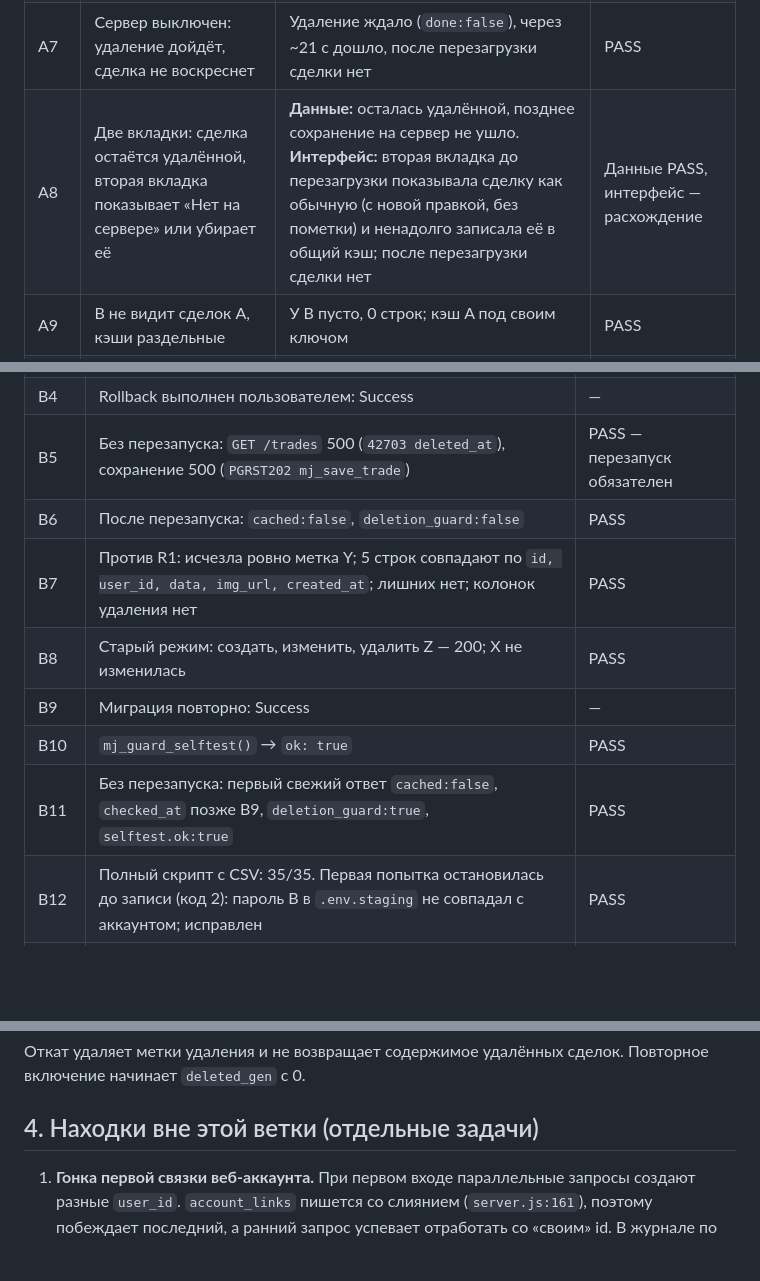
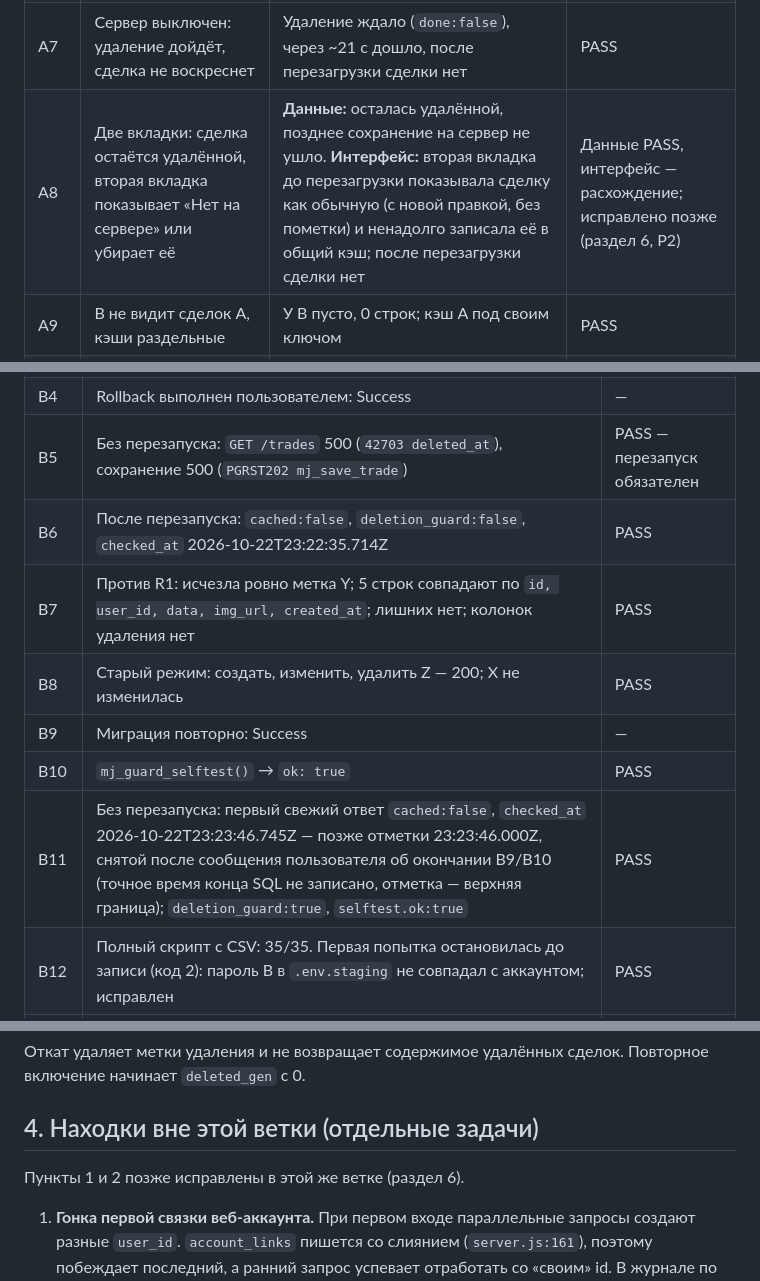
Before and after one commit to mackhoul/mackh-journal, a Markdown page: db/staging/04-staging-results.md, 3 parts joined by grey strips. Rendered like a GitHub page; blank space fills up the shorter version.

```diff
--- a/db/staging/04-staging-results.md
+++ b/db/staging/04-staging-results.md
@@ -27,7 +27,7 @@
 | A5 | После перезагрузки удалённые не возвращаются | Вернулись только активные, очередь пуста | PASS |
 | A6 | Сервер выключен: «Не отправлено», после включения одна последняя версия | В очереди одна запись, через ~24 с доставлена, дублей нет | PASS |
 | A7 | Сервер выключен: удаление дойдёт, сделка не воскреснет | Удаление ждало (`done:false`), через ~21 с дошло, после перезагрузки сделки нет | PASS |
-| A8 | Две вкладки: сделка остаётся удалённой, вторая вкладка показывает «Нет на сервере» или убирает её | **Данные:** осталась удалённой, позднее сохранение на сервер не ушло. **Интерфейс:** вторая вкладка до перезагрузки показывала сделку как обычную (с новой правкой, без пометки) и ненадолго записала её в общий кэш; после перезагрузки сделки нет | Данные PASS, интерфейс — расхождение |
+| A8 | Две вкладки: сделка остаётся удалённой, вторая вкладка показывает «Нет на сервере» или убирает её | **Данные:** осталась удалённой, позднее сохранение на сервер не ушло. **Интерфейс:** вторая вкладка до перезагрузки показывала сделку как обычную (с новой правкой, без пометки) и ненадолго записала её в общий кэш; после перезагрузки сделки нет | Данные PASS, интерфейс — расхождение; исправлено позже (раздел 6, P2) |
 | A9 | B не видит сделок A, кэши раздельные | У B пусто, 0 строк; кэш A под своим ключом | PASS |
 | A10 | `img_url` сохраняется при правке | Сохранилась | PASS |
 | A11 | 375/768/1440 и клавиатура | Без горизонтальной прокрутки, «Отменить» нажимается мышью на всех ширинах. **Клавиатура:** карточка сделки (`div`) и «Отменить» (`span`) не получают фокус — без мыши не открыть сделку и не отменить удаление (то же в `main`) | Ширины PASS, клавиатура FAIL |
@@ -43,12 +43,12 @@
 | B3 R1 | 6 строк, метка только Y | — |
 | B4 | Rollback выполнен пользователем: Success | — |
 | B5 | Без перезапуска: `GET /trades` 500 (`42703 deleted_at`), сохранение 500 (`PGRST202 mj_save_trade`) | PASS — перезапуск обязателен |
-| B6 | После перезапуска: `cached:false`, `deletion_guard:false` | PASS |
+| B6 | После перезапуска: `cached:false`, `deletion_guard:false`, `checked_at` 2026-10-22T23:22:35.714Z | PASS |
 | B7 | Против R1: исчезла ровно метка Y; 5 строк совпадают по `id, user_id, data, img_url, created_at`; лишних нет; колонок удаления нет | PASS |
 | B8 | Старый режим: создать, изменить, удалить Z — 200; X не изменилась | PASS |
 | B9 | Миграция повторно: Success | — |
 | B10 | `mj_guard_selftest()` → `ok: true` | PASS |
-| B11 | Без перезапуска: первый свежий ответ `cached:false`, `checked_at` позже B9, `deletion_guard:true`, `selftest.ok:true` | PASS |
+| B11 | Без перезапуска: первый свежий ответ `cached:false`, `checked_at` 2026-10-22T23:23:46.745Z — позже отметки 23:23:46.000Z, снятой после сообщения пользователя об окончании B9/B10 (точное время конца SQL не записано, отметка — верхняя граница); `deletion_guard:true`, `selftest.ok:true` | PASS |
 | B12 | Полный скрипт с CSV: 35/35. Первая попытка остановилась до записи (код 2): пароль B в `.env.staging` не совпадал с аккаунтом; исправлен | PASS |
 | B13 | X удалена; Y и Z уже отсутствовали | PASS |
 | B14 | Против R0: 4 строки, все колонки совпадают, лишних нет | PASS |
@@ -62,6 +62,8 @@
 
 ## 4. Находки вне этой ветки (отдельные задачи)
 
+Пункты 1 и 2 позже исправлены в этой же ветке (раздел 6).
+
 1. **Гонка первой связки веб-аккаунта.** При первом входе параллельные запросы создают разные `user_id`. `account_links` пишется со слиянием (`server.js:161`), поэтому побеждает последний, а ранний запрос успевает отработать со «своим» id. В журнале по два «linked new web account» для a@ и b@. Сирот (сделок или настроек под потерянным id) в этот раз нет. Риск: запись при первом входе уйдёт под потерянный id.
 2. **Вторая вкладка не узнаёт об удалении из первой** до перезагрузки (A8): показывает сделку как обычную и пишет её в общий кэш.
 3. **Доступ с клавиатуры** (A11): карточки сделок и «Отменить» не фокусируются.
```
Also changed, not shown: other parts of db/staging/04-staging-results.md (+13 -1 lines).
